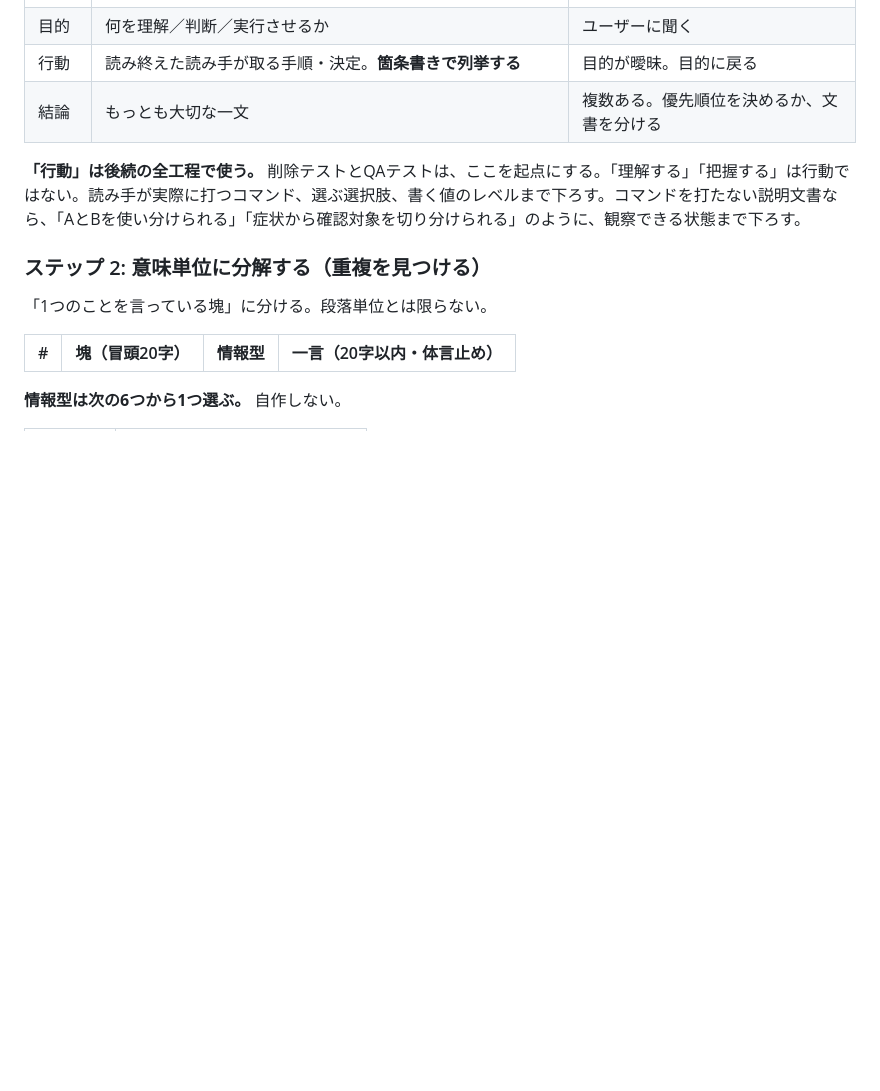
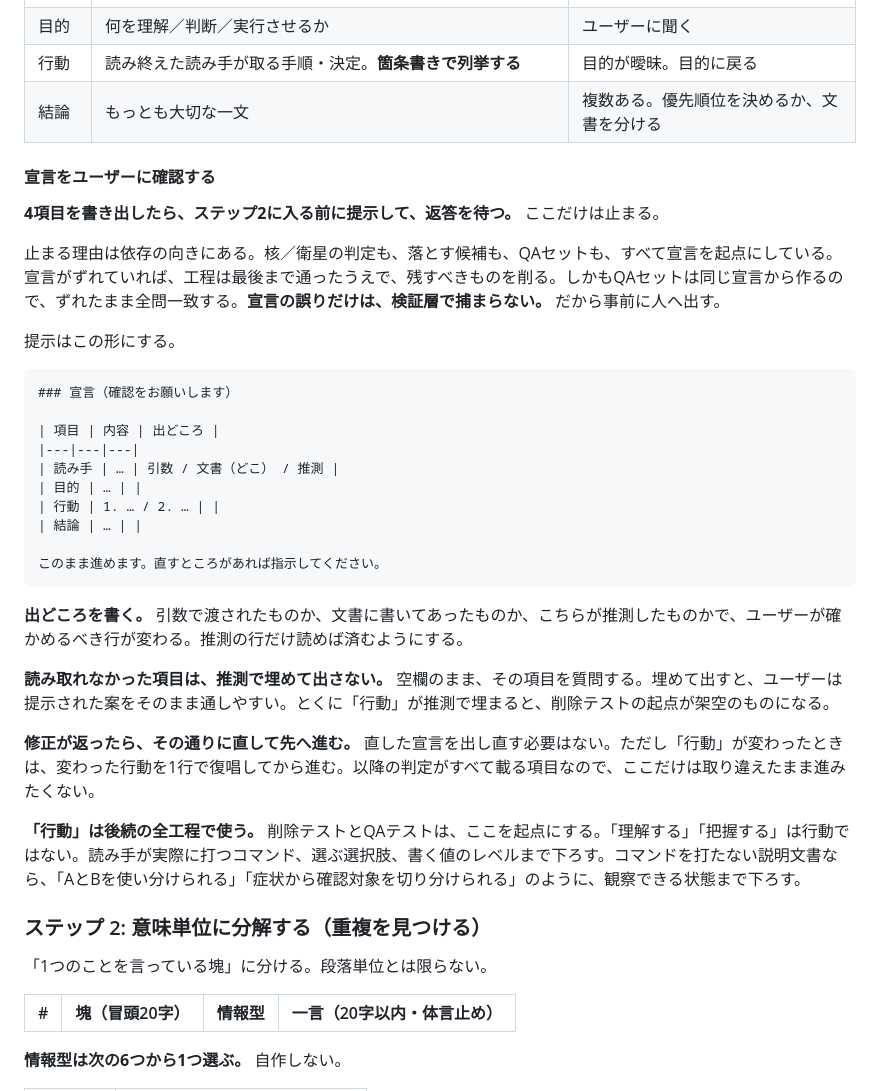
Before and after one commit to saitofjp/skills, a Markdown page: skills/aidoc-less-is-more/SKILL.md, the part around one of its changes. Rendered like a GitHub page; blank space fills up the shorter version.

````diff
--- a/skills/aidoc-less-is-more/SKILL.md
+++ b/skills/aidoc-less-is-more/SKILL.md
@@ -64,6 +96,33 @@ Less is More とは、単に情報や文字数を減らすことではない。
 | 目的 | 何を理解／判断／実行させるか | ユーザーに聞く |
 | 行動 | 読み終えた読み手が取る手順・決定。**箇条書きで列挙する** | 目的が曖昧。目的に戻る |
 | 結論 | もっとも大切な一文 | 複数ある。優先順位を決めるか、文書を分ける |
+
+#### 宣言をユーザーに確認する
+
+**4項目を書き出したら、ステップ2に入る前に提示して、返答を待つ。** ここだけは止まる。
+
+止まる理由は依存の向きにある。核／衛星の判定も、落とす候補も、QAセットも、すべて宣言を起点にしている。宣言がずれていれば、工程は最後まで通ったうえで、残すべきものを削る。しかもQAセットは同じ宣言から作るので、ずれたまま全問一致する。**宣言の誤りだけは、検証層で捕まらない。** だから事前に人へ出す。
+
+提示はこの形にする。
+
+```
+### 宣言（確認をお願いします）
+
+| 項目 | 内容 | 出どころ |
+|---|---|---|
+| 読み手 | … | 引数 / 文書（どこ） / 推測 |
+| 目的 | … | |
+| 行動 | 1. … / 2. … | |
+| 結論 | … | |
+
+このまま進めます。直すところがあれば指示してください。
+```
+
+**出どころを書く。** 引数で渡されたものか、文書に書いてあったものか、こちらが推測したものかで、ユーザーが確かめるべき行が変わる。推測の行だけ読めば済むようにする。
+
+**読み取れなかった項目は、推測で埋めて出さない。** 空欄のまま、その項目を質問する。埋めて出すと、ユーザーは提示された案をそのまま通しやすい。とくに「行動」が推測で埋まると、削除テストの起点が架空のものになる。
+
+**修正が返ったら、その通りに直して先へ進む。** 直した宣言を出し直す必要はない。ただし「行動」が変わったときは、変わった行動を1行で復唱してから進む。以降の判定がすべて載る項目なので、ここだけは取り違えたまま進みたくない。
 
 **「行動」は後続の全工程で使う。** 削除テストとQAテストは、ここを起点にする。「理解する」「把握する」は行動ではない。読み手が実際に打つコマンド、選ぶ選択肢、書く値のレベルまで下ろす。コマンドを打たない説明文書なら、「AとBを使い分けられる」「症状から確認対象を切り分けられる」のように、観察できる状態まで下ろす。
 
````
Also changed, not shown: other parts of skills/aidoc-less-is-more/SKILL.md (+34 -2 lines).
